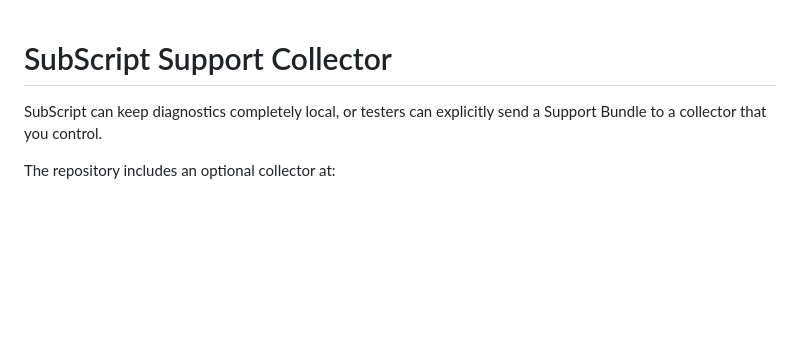
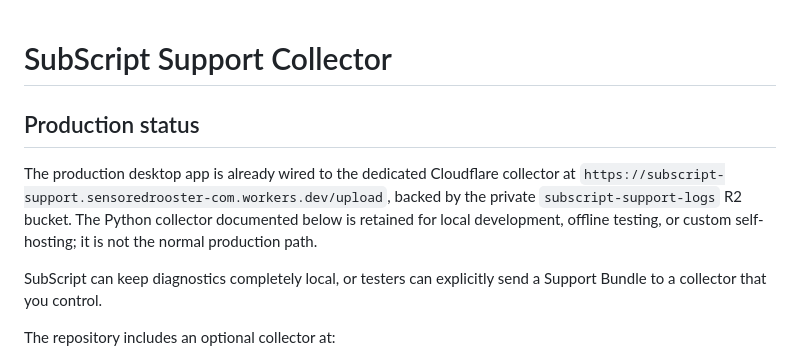
Before and after one commit to SensoredRooster/sub-script, a Markdown page: docs/SUPPORT_COLLECTOR.md, the part around the change. Rendered like a GitHub page; blank space fills up the shorter version.

Commit message:
docs: mark Python support collector as development fallback

```diff
--- a/docs/SUPPORT_COLLECTOR.md
+++ b/docs/SUPPORT_COLLECTOR.md
@@ -1,4 +1,8 @@
 # SubScript Support Collector
+
+## Production status
+
+The production desktop app is already wired to the dedicated Cloudflare collector at `https://subscript-support.sensoredrooster-com.workers.dev/upload`, backed by the private `subscript-support-logs` R2 bucket. The Python collector documented below is retained for local development, offline testing, or custom self-hosting; it is not the normal production path.
 
 SubScript can keep diagnostics completely local, or testers can explicitly send a Support Bundle to a collector that you control.
 
```
